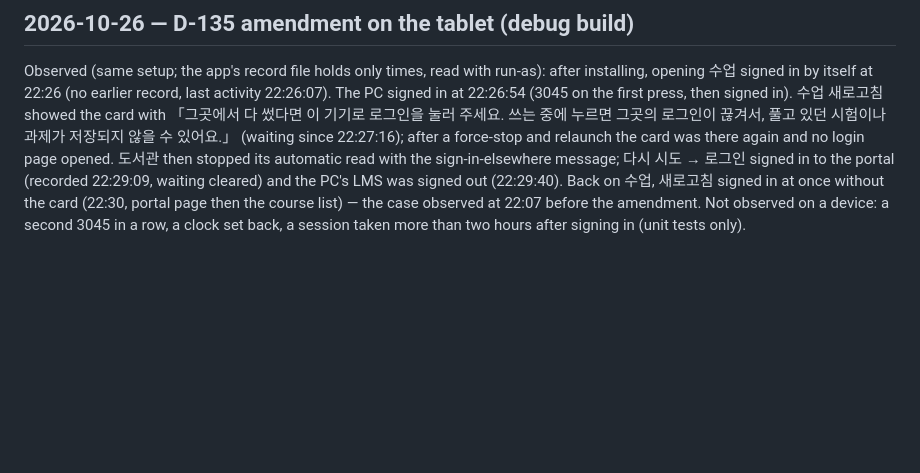
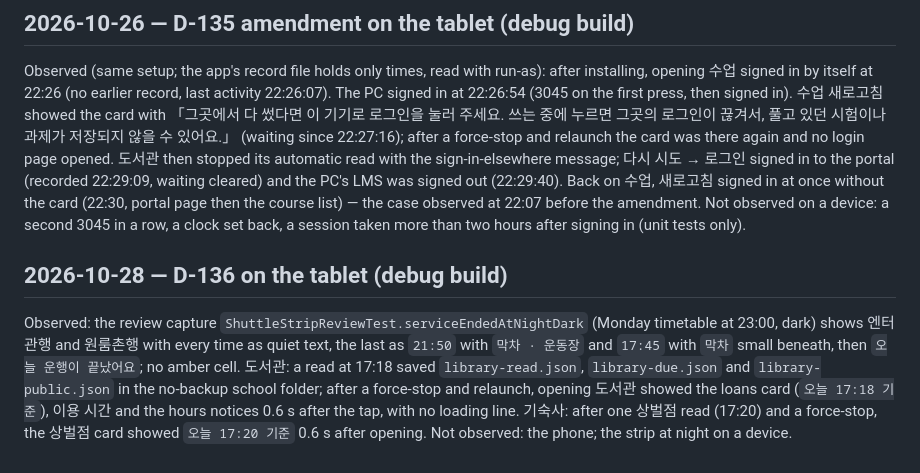
Before and after one commit to winter1l/DimaNow, a Markdown page: memory/PRODUCT-TRUTH.md, the part around the change. GitHub-like rendering; blank space fills up the shorter version.

```diff
--- a/memory/PRODUCT-TRUTH.md
+++ b/memory/PRODUCT-TRUTH.md
@@ -550,3 +550,6 @@ Not observed: the phone; a second 3045 in a row (the failure message); the 2-hou
 
 ## 2026-10-26 — D-135 amendment on the tablet (debug build)
 Observed (same setup; the app's record file holds only times, read with run-as): after installing, opening 수업 signed in by itself at 22:26 (no earlier record, last activity 22:26:07). The PC signed in at 22:26:54 (3045 on the first press, then signed in). 수업 새로고침 showed the card with 「그곳에서 다 썼다면 이 기기로 로그인을 눌러 주세요. 쓰는 중에 누르면 그곳의 로그인이 끊겨서, 풀고 있던 시험이나 과제가 저장되지 않을 수 있어요.」 (waiting since 22:27:16); after a force-stop and relaunch the card was there again and no login page opened. 도서관 then stopped its automatic read with the sign-in-elsewhere message; 다시 시도 → 로그인 signed in to the portal (recorded 22:29:09, waiting cleared) and the PC's LMS was signed out (22:29:40). Back on 수업, 새로고침 signed in at once without the card (22:30, portal page then the course list) — the case observed at 22:07 before the amendment. Not observed on a device: a second 3045 in a row, a clock set back, a session taken more than two hours after signing in (unit tests only).
+
+## 2026-10-28 — D-136 on the tablet (debug build)
+Observed: the review capture `ShuttleStripReviewTest.serviceEndedAtNightDark` (Monday timetable at 23:00, dark) shows 엔터관행 and 원룸촌행 with every time as quiet text, the last as `21:50` with `막차 · 운동장` and `17:45` with `막차` small beneath, then `오늘 운행이 끝났어요`; no amber cell. 도서관: a read at 17:18 saved `library-read.json`, `library-due.json` and `library-public.json` in the no-backup school folder; after a force-stop and relaunch, opening 도서관 showed the loans card (`오늘 17:18 기준`), 이용 시간 and the hours notices 0.6 s after the tap, with no loading line. 기숙사: after one 상벌점 read (17:20) and a force-stop, the 상벌점 card showed `오늘 17:20 기준` 0.6 s after opening. Not observed: the phone; the strip at night on a device.
```
Also changed, not shown: memory/DECISIONS.md (+5 -0 lines), memory/SESSION-LOG.md (+3 -0 lines).
